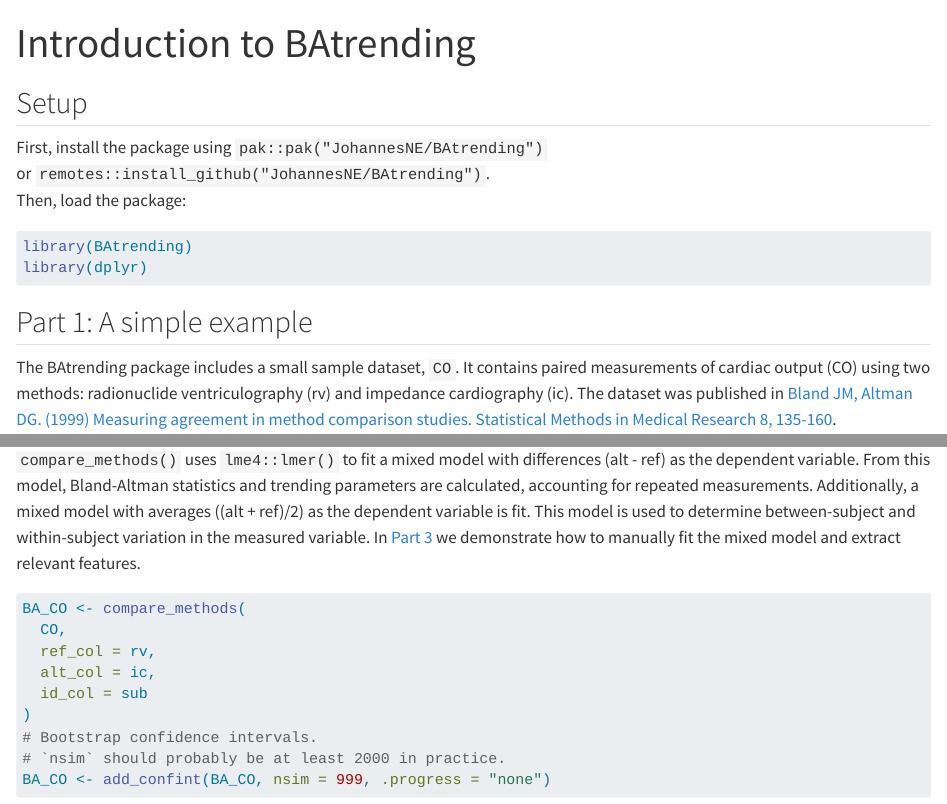
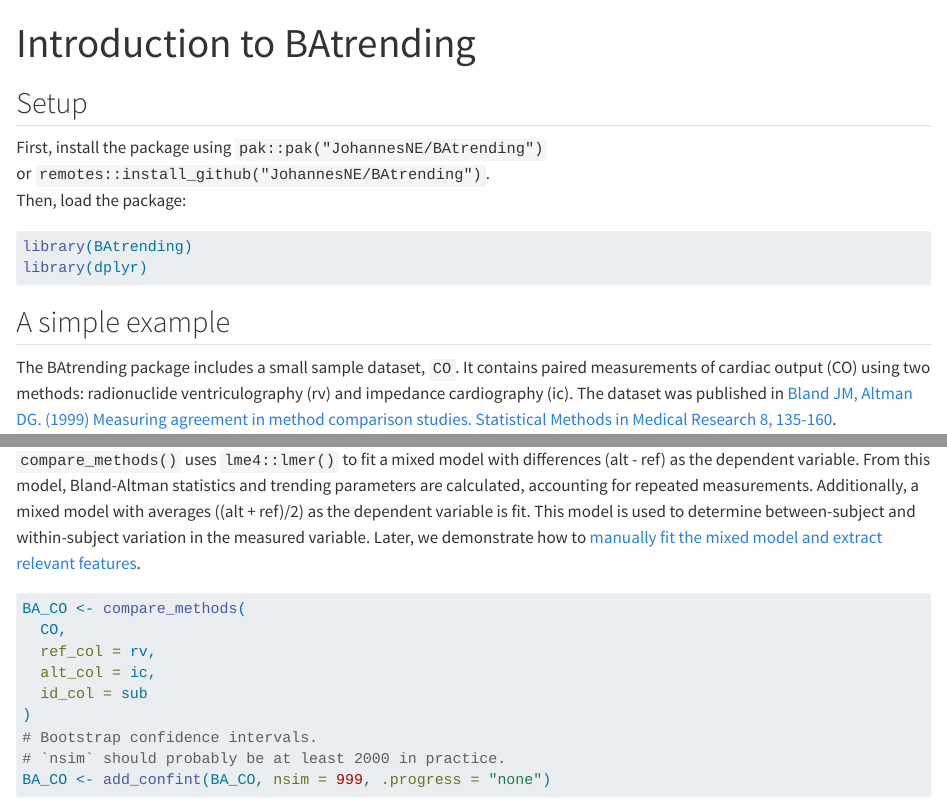
Before and after one commit to JohannesNE/BAtrending, a Quarto document (vignettes/BAtrending.qmd): the page in a window 1100 px wide, from its top, and a second part further down, joined at a grey line. Rendered offline with R 4.5, knitr and Pandoc in place of Quarto, with nearby package versions; code that draws random numbers runs with fixed seeds of ours; some code elsewhere in the file could not run offline.

Commit message:
update docs

````diff
--- a/vignettes/BAtrending.qmd
+++ b/vignettes/BAtrending.qmd
@@ -27,7 +27,7 @@ library(BAtrending)
 library(dplyr)
 ```
 
-## Part 1: A simple example
+## A simple example
 
 The BAtrending package includes a small sample dataset, `CO`. It contains paired measurements of cardiac output (CO) using two methods: radionuclide ventriculography (rv) and impedance cardiography (ic). The dataset was published in [Bland JM, Altman DG. (1999) Measuring agreement in method comparison studies. Statistical Methods in Medical Research 8, 135-160](https://doi.org/10.1177/096228029900800204).
 
@@ -39,7 +39,7 @@ head(CO)
 
 `compare_methods()` is the primary analysis function in `BAtrending`.
 
-`compare_methods()` uses `lme4::lmer()` to fit a mixed model with differences (alt - ref) as the dependent variable. From this model, Bland-Altman statistics and trending parameters are calculated, accounting for repeated measurements. Additionally, a mixed model with averages ((alt + ref)/2) as the dependent variable is fit. This model is used to determine between-subject and within-subject variation in the measured variable. In [Part 3](#part-3-manually-fit-the-mixed-model-and-extract-features) we demonstrate how to manually fit the mixed model and extract relevant features.
+`compare_methods()` uses `lme4::lmer()` to fit a mixed model with differences (alt - ref) as the dependent variable. From this model, Bland-Altman statistics and trending parameters are calculated, accounting for repeated measurements. Additionally, a mixed model with averages ((alt + ref)/2) as the dependent variable is fit. This model is used to determine between-subject and within-subject variation in the measured variable. Later, we demonstrate how to [manually fit the mixed model and extract relevant features](#manually-fit-the-mixed-model-and-extract-features).
 
 ```{r}
 #| output: false
````
Also changed, not shown: R/calc_stats.R (+4 -0 lines), R/create_tables.R (+3 -3 lines), R/simulate_data.R (+3 -0 lines), vignettes/BAtrending.qmd (4 more changed lines), 3 other files.
